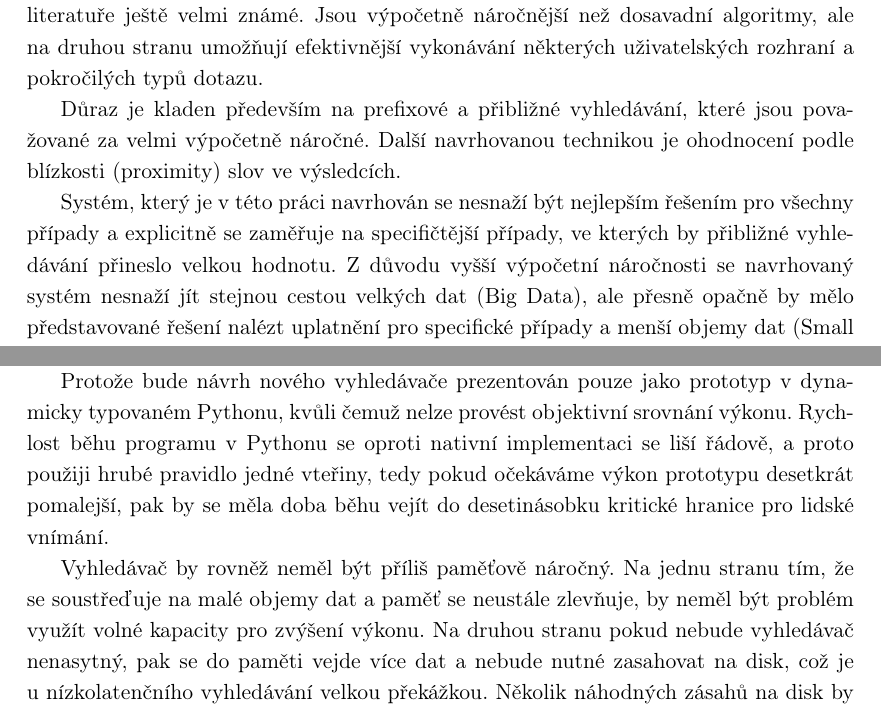
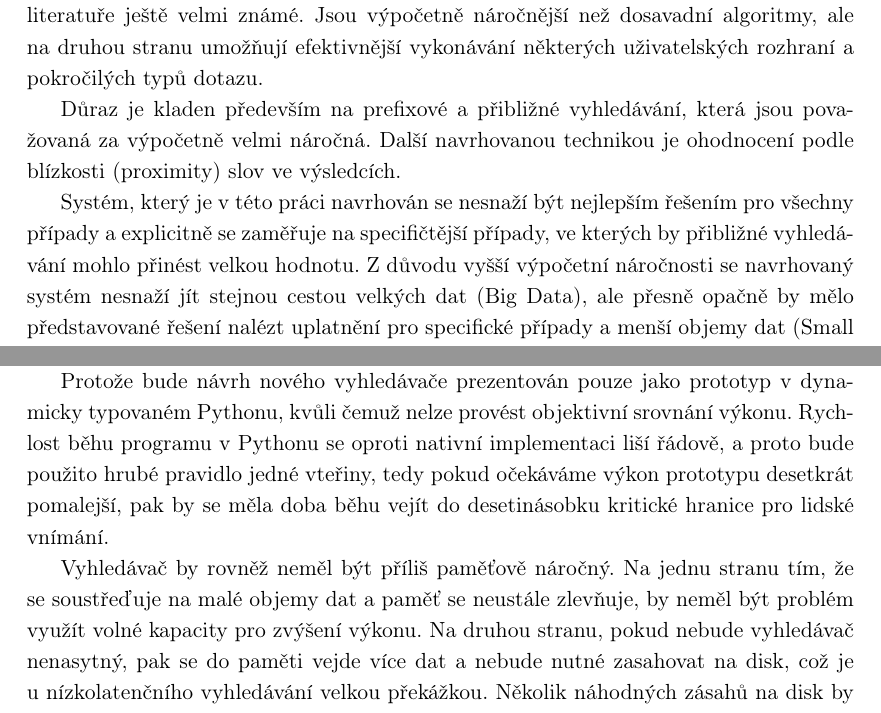
Before and after one commit to burtgulash/diplomka, a LaTeX thesis (dip.tex): two parts of pages 6 and 7 of 64, joined at a grey line, cut so that both start at the same text. Compiled offline with pdfLaTeX.

Commit message:
Upravy mini

```diff
--- a/dip.tex
+++ b/dip.tex
@@ -249,13 +249,13 @@ vykonávání některých uživatelských rozhraní a pokročilých typů dotazu
 % výpočetním výkonu, nových počítačových architekturách, vyšších kapacitách
 % pamětí a obecně pokrok v hardwaru pro ně ale poskytuje novou příležitost.
 
-Důraz je kladen především na prefixové a přibližné vyhledávání, které jsou
-považované za velmi výpočetně náročné. Další navrhovanou technikou je
+Důraz je kladen především na prefixové a přibližné vyhledávání, která jsou
+považovaná za výpočetně velmi náročná. Další navrhovanou technikou je
 ohodnocení podle blízkosti (proximity) slov ve výsledcích.
 
 Systém, který je v této práci navrhován se nesnaží být nejlepším řešením pro
 všechny případy a explicitně se zaměřuje na specifičtější případy, ve kterých
-by přibližné vyhledávání přineslo velkou hodnotu. Z důvodu vyšší výpočetní
+by přibližné vyhledávání mohlo přinést velkou hodnotu. Z důvodu vyšší výpočetní
 náročnosti se navrhovaný systém nesnaží jít stejnou cestou velkých dat (Big
 Data), ale přesně opačně by mělo představované řešení nalézt uplatnění pro
 specifické případy a menší objemy dat (Small Data).
@@ -301,18 +301,18 @@ vzdáleného počítače.
 
 Protože bude návrh nového vyhledávače prezentován pouze jako prototyp v
 dynamicky typovaném Pythonu, kvůli čemuž nelze provést objektivní srovnání
-výkonu. Rychlost běhu programu v Pythonu se oproti nativní implementaci se liší
-řádově, a proto použiji hrubé pravidlo jedné vteřiny, tedy pokud očekáváme
+výkonu. Rychlost běhu programu v Pythonu se oproti nativní implementaci liší
+řádově, a proto bude použito hrubé pravidlo jedné vteřiny, tedy pokud očekáváme
 výkon prototypu desetkrát pomalejší, pak by se měla doba běhu vejít do
 desetinásobku kritické hranice pro lidské vnímání.
 
 Vyhledávač by rovněž neměl být příliš paměťově náročný. Na jednu stranu tím, že
 se soustřeďuje na malé objemy dat a paměť se neustále zlevňuje, by neměl být
-problém využít volné kapacity pro zvýšení výkonu. Na druhou stranu pokud nebude
-vyhledávač nenasytný, pak se do paměti vejde více dat a nebude nutné zasahovat
-na disk, což je u nízkolatenčního vyhledávání velkou překážkou. Několik
-náhodných zásahů na disk by znamenalo instantní porušení hranice 100\,ms, proto
-by měl být systém schopný pojmout všechna data do paměti.
+problém využít volné kapacity pro zvýšení výkonu. Na druhou stranu, pokud
+nebude vyhledávač nenasytný, pak se do paměti vejde více dat a nebude nutné
+zasahovat na disk, což je u nízkolatenčního vyhledávání velkou překážkou.
+Několik náhodných zásahů na disk by znamenalo instantní porušení hranice
+100\,ms, proto by měl být systém schopný pojmout všechna data do paměti.
 
 
 
```
Also changed, not shown: dip.tex (4 more changed lines).
